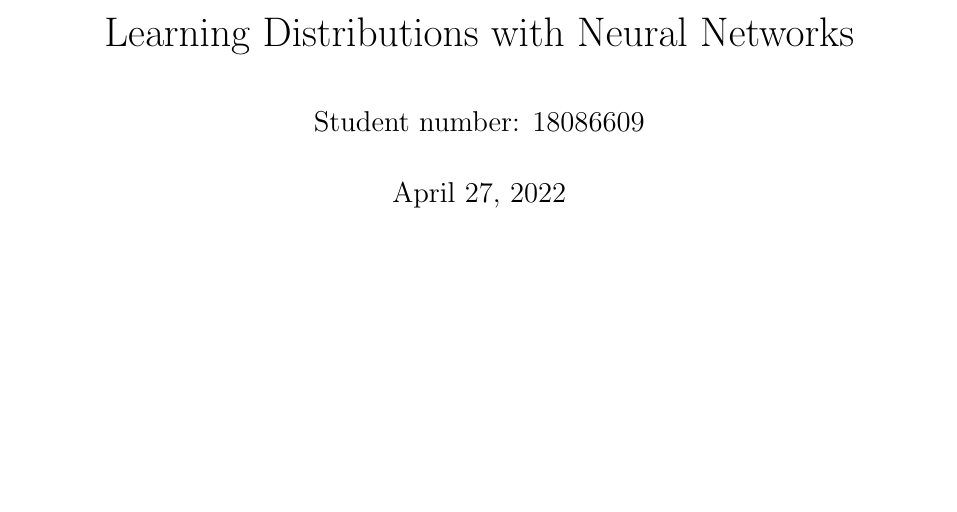
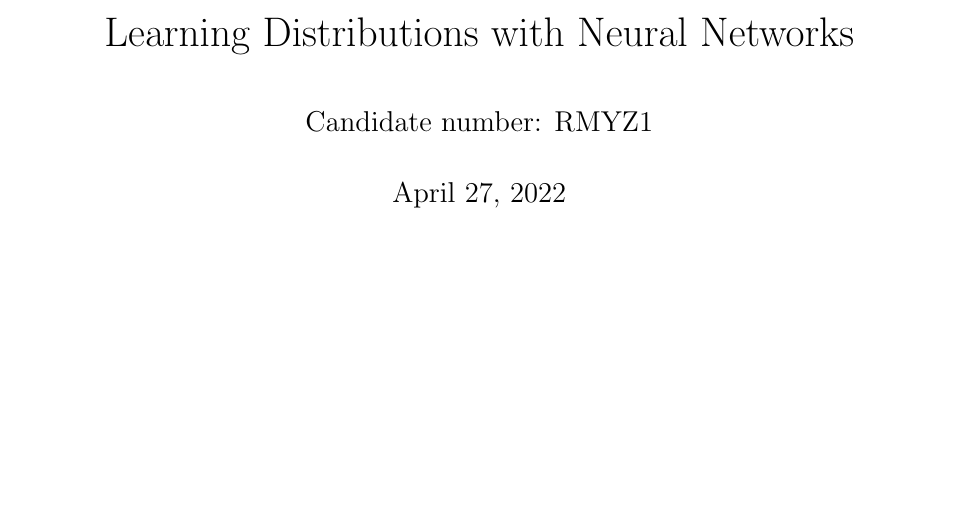
Before and after one commit to martin-marek/bnn-project, a LaTeX document (essay.tex): part of page 1 of 41, cut so that both start at the same text. Compiled offline with pdfLaTeX.

Commit message:
final submission

```diff
--- a/essay.tex
+++ b/essay.tex
@@ -8,7 +8,7 @@
 \usepackage{algorithm, algpseudocode} % pseudocode
 \usepackage[utf8]{inputenc}
 \title{Learning Distributions with Neural Networks}
-\author{Student number: 18086609}
+\author{Candidate number: RMYZ1}
 \date{\today}
 \begin{document}
 
```
Also changed, not shown: essay.pdf.
